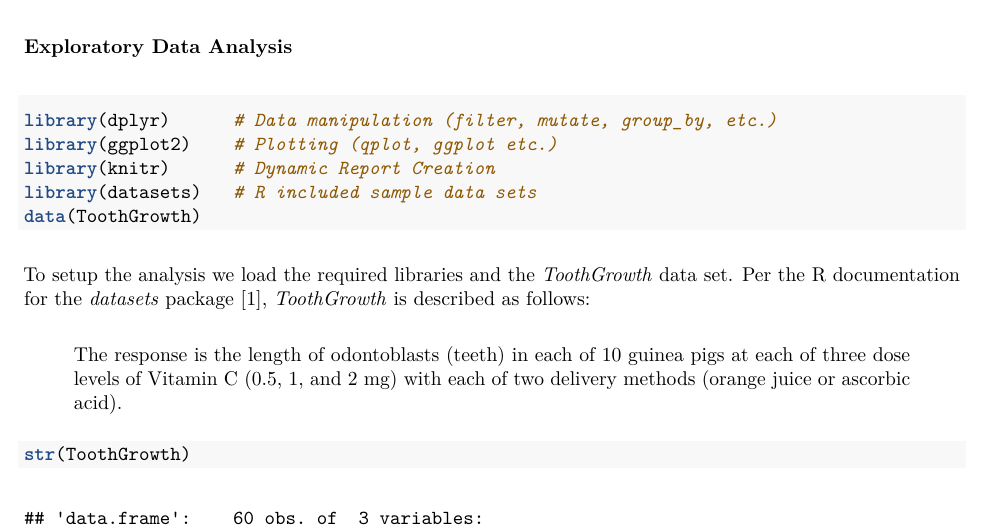
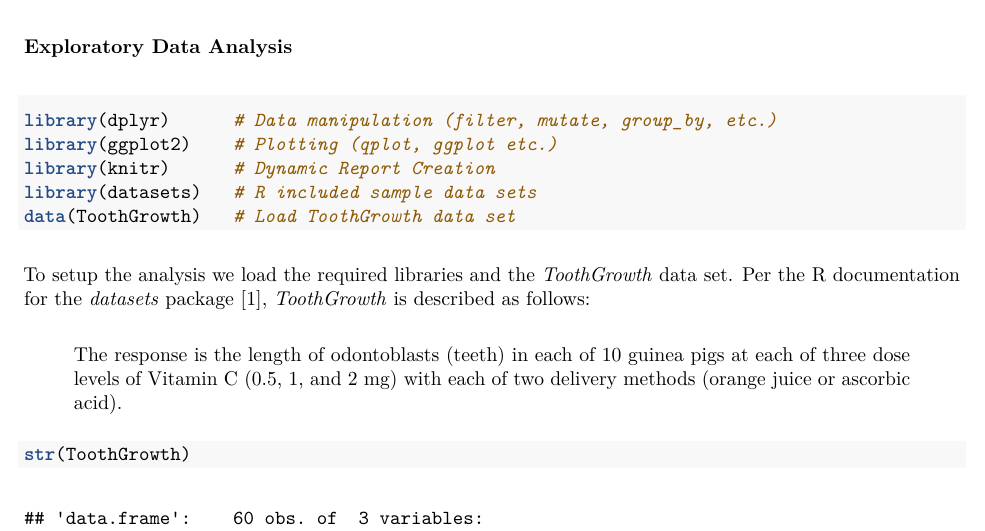
Before and after one commit to JRTheStudent/Statistical-Inference, an R Markdown document (Project1/Project1-b.Rmd): part of page 1 of 4, cut so that both start at the same text. The pictures show the output file Project1/Project1-b.pdf that the author committed with the source.

Commit message:
Final commit

````diff
--- a/Project1/Project1-b.Rmd
+++ b/Project1/Project1-b.Rmd
@@ -1,8 +1,8 @@
 ---
 output:
+  pdf_document: default
   html_document:
     keep_md: yes
-  pdf_document: default
 ---
 
 ## Analysis of the ToothGrowth Data from R Datasets Package
@@ -21,7 +20,7 @@ library(dplyr)      # Data manipulation (filter, mutate, group_by, etc.)
 library(ggplot2)    # Plotting (qplot, ggplot etc.)
 library(knitr)      # Dynamic Report Creation
 library(datasets)   # R included sample data sets
-data(ToothGrowth)
+data(ToothGrowth)   # Load ToothGrowth data set
 ```
 
 To setup the analysis we load the required libraries and the *ToothGrowth* data
````
Also changed, not shown: Project1/Project1-b.html, Project1/Project1-b.md, Project1/Project1-b.pdf, Project1/Project1-b_files/figure-html/ciAndTest-1.png (deleted), Project1/Project1-b.Rmd (1 more changed lines).
